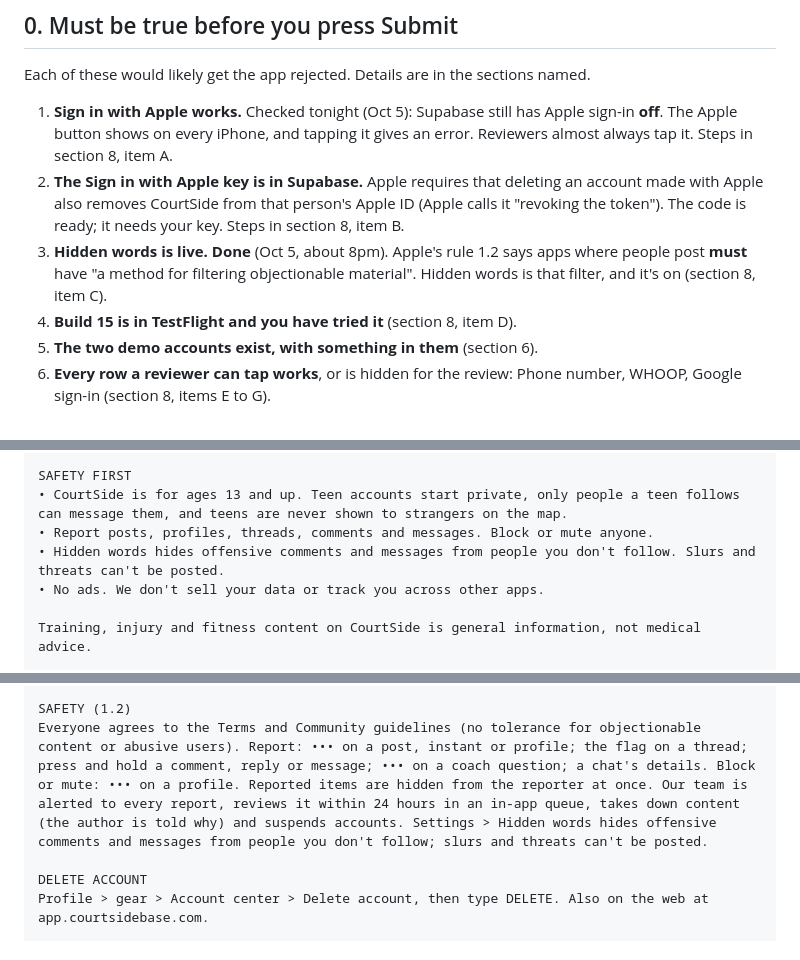
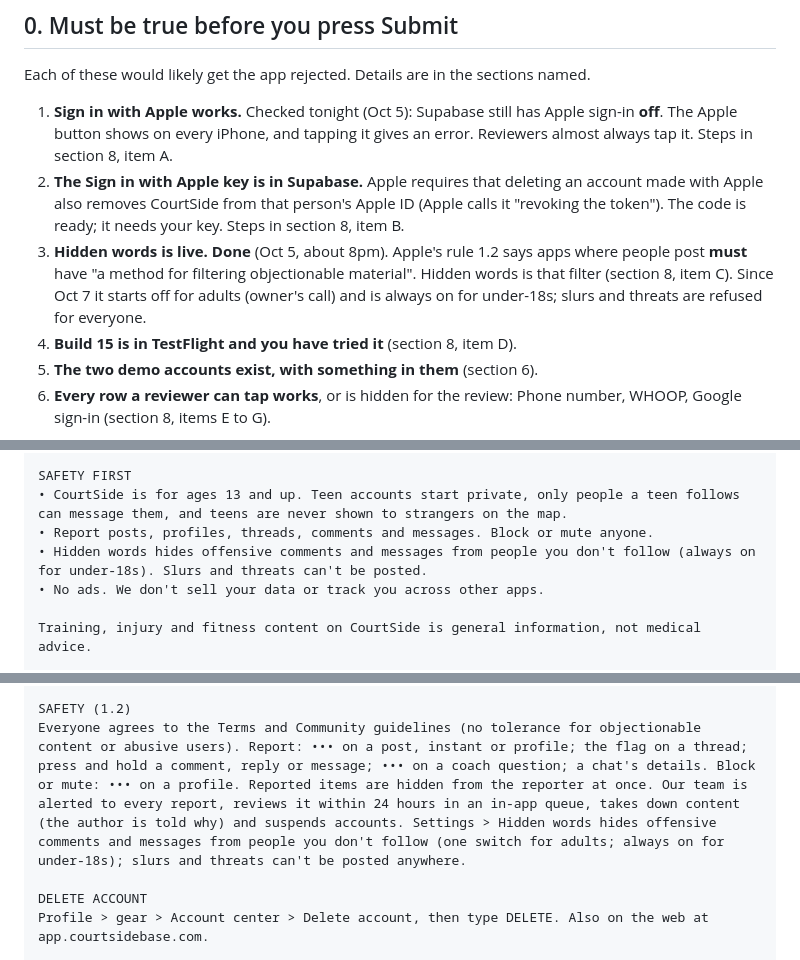
Before and after one commit to oatmealandsilk-dotcom/Courtside, a Markdown page: store/app-store-listing.md, 3 parts joined by grey strips. Drawn GitHub-style.

Commit message:
App Store notes: Hidden words starts off for adults, always on for under-18s
Co-Authored-By: Claude Opus 5.5 <noreply@anthropic.com>

```diff
--- a/store/app-store-listing.md
+++ b/store/app-store-listing.md
@@ -39,7 +39,7 @@ Each of these would likely get the app rejected. Details are in the sections nam
 
 1. **Sign in with Apple works.** Checked tonight (Oct 5): Supabase still has Apple sign-in **off**. The Apple button shows on every iPhone, and tapping it gives an error. Reviewers almost always tap it. Steps in section 8, item A.
 2. **The Sign in with Apple key is in Supabase.** Apple requires that deleting an account made with Apple also removes CourtSide from that person's Apple ID (Apple calls it "revoking the token"). The code is ready; it needs your key. Steps in section 8, item B.
-3. **Hidden words is live. Done** (Oct 5, about 8pm). Apple's rule 1.2 says apps where people post **must** have "a method for filtering objectionable material". Hidden words is that filter, and it's on (section 8, item C).
+3. **Hidden words is live. Done** (Oct 5, about 8pm). Apple's rule 1.2 says apps where people post **must** have "a method for filtering objectionable material". Hidden words is that filter (section 8, item C). Since Oct 7 it starts off for adults (owner's call) and is always on for under-18s; slurs and threats are refused for everyone.
 4. **Build 15 is in TestFlight and you have tried it** (section 8, item D).
 5. **The two demo accounts exist, with something in them** (section 6).
 6. **Every row a reviewer can tap works**, or is hidden for the review: Phone number, WHOOP, Google sign-in (section 8, items E to G).
@@ -334,7 +334,7 @@ Seven looks: the warm CourtSide original, Night, Clean, and four city courts: Me
 SAFETY FIRST
 • CourtSide is for ages 13 and up. Teen accounts start private, only people a teen follows can message them, and teens are never shown to strangers on the map.
 • Report posts, profiles, threads, comments and messages. Block or mute anyone.
-• Hidden words hides offensive comments and messages from people you don't follow. Slurs and threats can't be posted.
+• Hidden words hides offensive comments and messages from people you don't follow (always on for under-18s). Slurs and threats can't be posted.
 • No ads. We don't sell your data or track you across other apps.
 
 Training, injury and fitness content on CourtSide is general information, not medical advice.
@@ -517,7 +517,7 @@ PERMISSIONS (each asked only when its feature is first used, except notification
 - Apple Health, read only: Settings > Health and nutrition (row "Apple Watch"). Reads sleep, HRV, resting heart rate, steps, active energy, nutrition, and Workouts with heart rate to log a session in one tap. Background delivery only shows a local alert. Never writes to Health. Private, except heart rate and calories on a post with "Share health data" on (default on for adults only). Never used for ads or marketing, never sold, not in iCloud. With no workouts on the device, the sessions list is empty.
 
 SAFETY (1.2)
-Everyone agrees to the Terms and Community guidelines (no tolerance for objectionable content or abusive users). Report: ••• on a post, instant or profile; the flag on a thread; press and hold a comment, reply or message; ••• on a coach question; a chat's details. Block or mute: ••• on a profile. Reported items are hidden from the reporter at once. Our team is alerted to every report, reviews it within 24 hours in an in-app queue, takes down content (the author is told why) and suspends accounts. Settings > Hidden words hides offensive comments and messages from people you don't follow; slurs and threats can't be posted.
+Everyone agrees to the Terms and Community guidelines (no tolerance for objectionable content or abusive users). Report: ••• on a post, instant or profile; the flag on a thread; press and hold a comment, reply or message; ••• on a coach question; a chat's details. Block or mute: ••• on a profile. Reported items are hidden from the reporter at once. Our team is alerted to every report, reviews it within 24 hours in an in-app queue, takes down content (the author is told why) and suspends accounts. Settings > Hidden words hides offensive comments and messages from people you don't follow (one switch for adults; always on for under-18s); slurs and threats can't be posted anywhere.
 
 DELETE ACCOUNT
 Profile > gear > Account center > Delete account, then type DELETE. Also on the web at app.courtsidebase.com.
```
